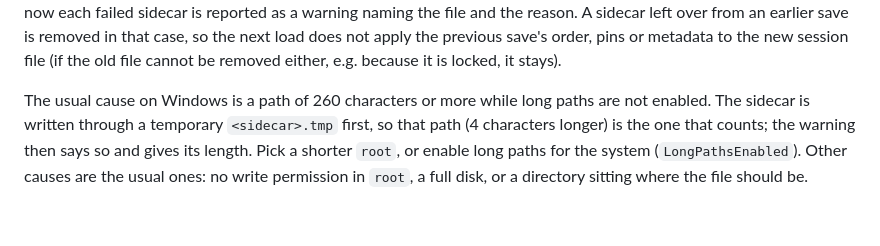
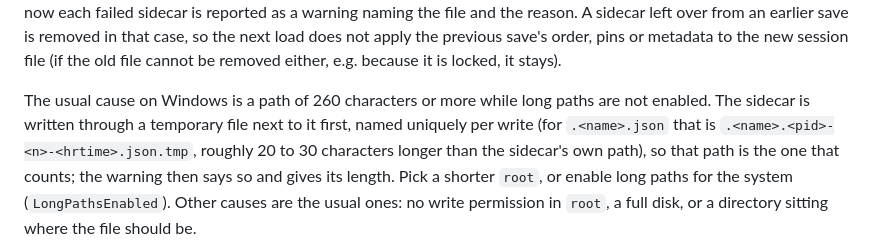
Before and after one commit to StefanBartl/sessions.nvim, a Markdown page: docs/troubleshooting.md, the part around the change. GitHub-like rendering.

Commit message:
docs(troubleshooting): describe the unique temp name the MAX_PATH hint measures
The sidecar writer stages each write in <stem>.<pid>-<n>-<hrtime><ext>.tmp
since lib.nvim@39c4251; the page still said <sidecar>.tmp, 4 characters
longer, which understates the length a user has to stay under.

```diff
--- a/docs/troubleshooting.md
+++ b/docs/troubleshooting.md
@@ -60,9 +60,11 @@ metadata to the new session file (if the old file cannot be removed either,
 e.g. because it is locked, it stays).
 
 The usual cause on Windows is a path of 260 characters or more while long
-paths are not enabled. The sidecar is written through a temporary
-`<sidecar>.tmp` first, so that path (4 characters longer) is the one that
-counts; the warning then says so and gives its length. Pick
+paths are not enabled. The sidecar is written through a temporary file
+next to it first, named uniquely per write
+(for `.<name>.json` that is `.<name>.<pid>-<n>-<hrtime>.json.tmp`, roughly
+20 to 30 characters longer than the sidecar's own path), so that path is the one that counts; the
+warning then says so and gives its length. Pick
 a shorter `root`, or enable long paths for the system
 (`LongPathsEnabled`). Other causes are the usual ones: no write permission
 in `root`, a full disk, or a directory sitting where the file should be.
```
